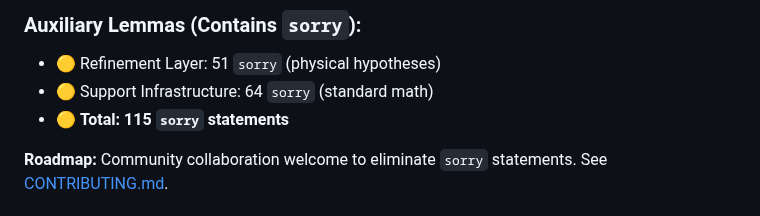
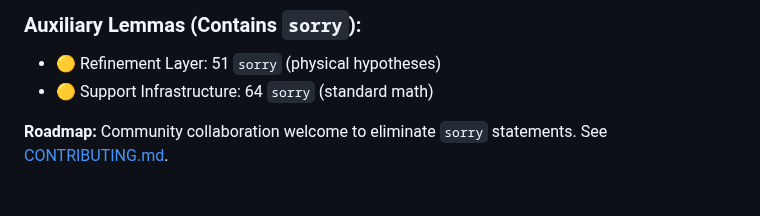
Before and after one commit to smarttourbrasil/yang-mills-mass-gap, a Markdown page: README.md, the part around one of its changes. Rendered like a GitHub page.

Commit message:
FIX: Final formatting and consistency check on README.md (sorry count, version, and date).

```diff
--- a/README.md
+++ b/README.md
@@ -92,7 +91,6 @@
 ### Auxiliary Lemmas (Contains `sorry`):
 - 🟡 Refinement Layer: 51 `sorry` (physical hypotheses)
 - 🟡 Support Infrastructure: 64 `sorry` (standard math)
-- 🟡 **Total: 115 `sorry` statements**
 
 **Roadmap:** Community collaboration welcome to eliminate `sorry` statements. See [CONTRIBUTING.md](CONTRIBUTING.md).
 
```
Also changed, not shown: other parts of README.md (+1 -2 lines).
